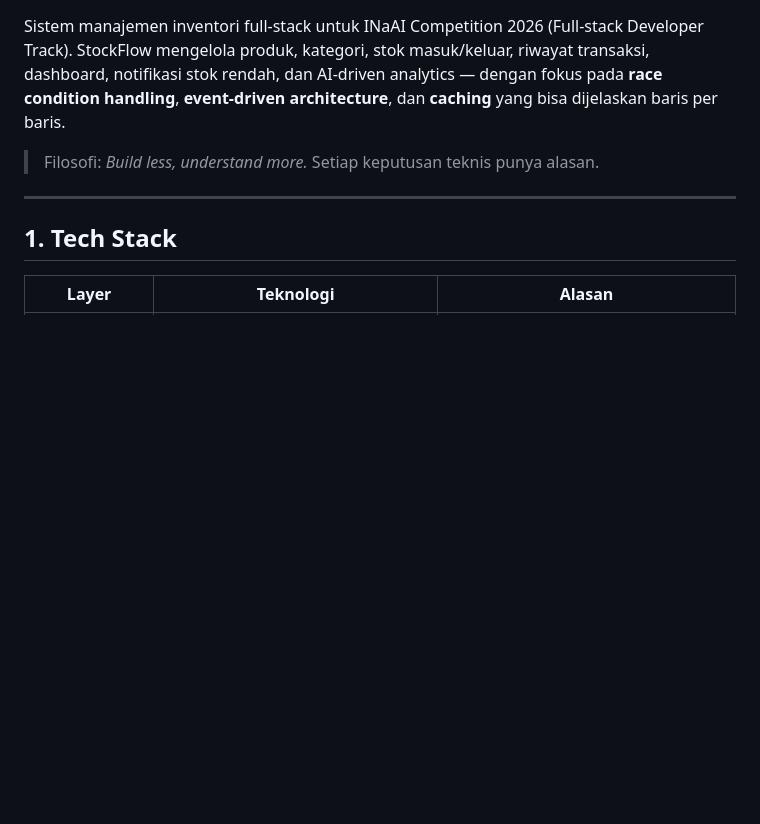
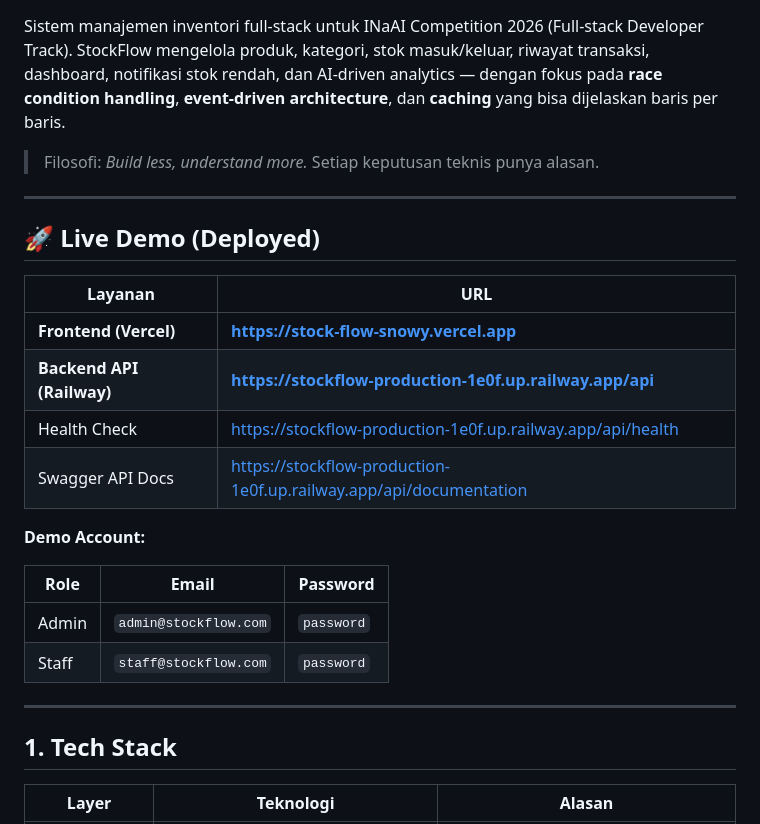
Before and after one commit to VeriMarpaung/StockFlow, a Markdown page: README.md, the part around the change. Drawn GitHub-style; blank space fills up the shorter version.

Commit message:
docs: add live demo URLs and deployed credentials to README

```diff
--- a/README.md
+++ b/README.md
@@ -6,6 +6,24 @@ notifikasi stok rendah, dan AI-driven analytics — dengan fokus pada **race con
 **event-driven architecture**, dan **caching** yang bisa dijelaskan baris per baris.
 
 > Filosofi: *Build less, understand more.* Setiap keputusan teknis punya alasan.
+
+---
+
+## 🚀 Live Demo (Deployed)
+
+| Layanan | URL |
+|---|---|
+| **Frontend (Vercel)** | **https://stock-flow-snowy.vercel.app** |
+| **Backend API (Railway)** | **https://stockflow-production-1e0f.up.railway.app/api** |
+| Health Check | https://stockflow-production-1e0f.up.railway.app/api/health |
+| Swagger API Docs | https://stockflow-production-1e0f.up.railway.app/api/documentation |
+
+**Demo Account:**
+
+| Role | Email | Password |
+|---|---|---|
+| Admin | `admin@stockflow.com` | `password` |
+| Staff | `staff@stockflow.com` | `password` |
 
 ---
 
```
